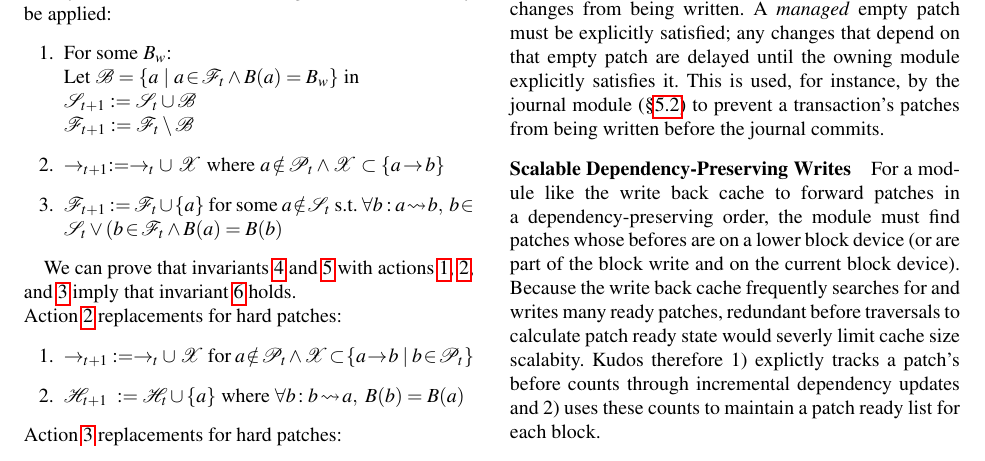
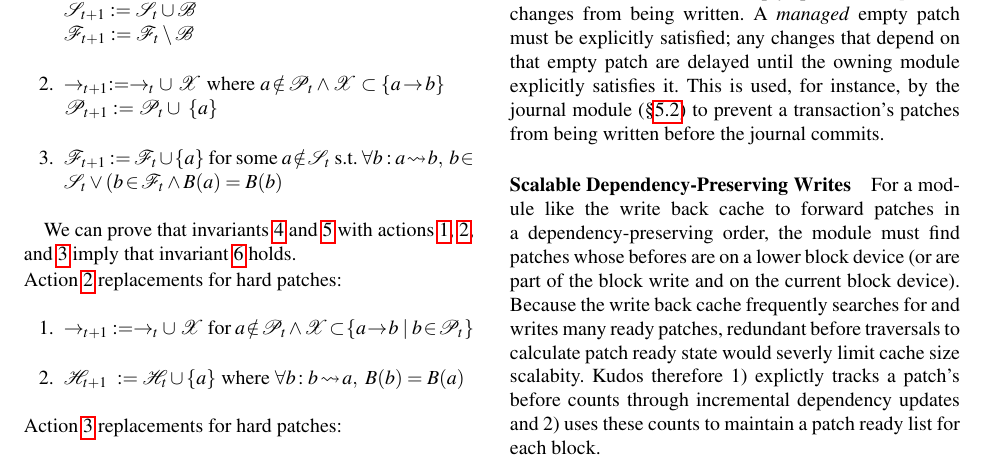
Before and after one commit to ucla-readable/fstitch-doc, a LaTeX paper (sosp/paper.tex, which reads sosp/chdescs.tex): part of page 4 of 15, cut so that both start at the same text. Compiled offline with pdfLaTeX.

Commit message:
r2988: Add patches to P

```diff
--- a/sosp/chdescs.tex
+++ b/sosp/chdescs.tex
@@ -238,7 +238,8 @@ Let \(\pset{B} = \{a\ |\ \inset{a}{\psetinflight{t}} \land \blockof{a} = \block{
 \label{action:write}
 
 \item \(\deps{t+1} := \deps{t} \cup\ \pset{X}\) where
-\(\notinset{a}{\psetall{t}} \land \pset{X} \subset \{\depends{a}{b}\}\)
+\(\notinset{a}{\psetall{t}} \land \pset{X} \subset \{\depends{a}{b}\}\)\\
+\(\psetall{t+1} := \psetall{t} \cup\ \{a\}\)
 \label{action:create}
 
 \item \(\psetinflight{t+1} := \psetinflight{t} \cup \{a\}\) for some
```
